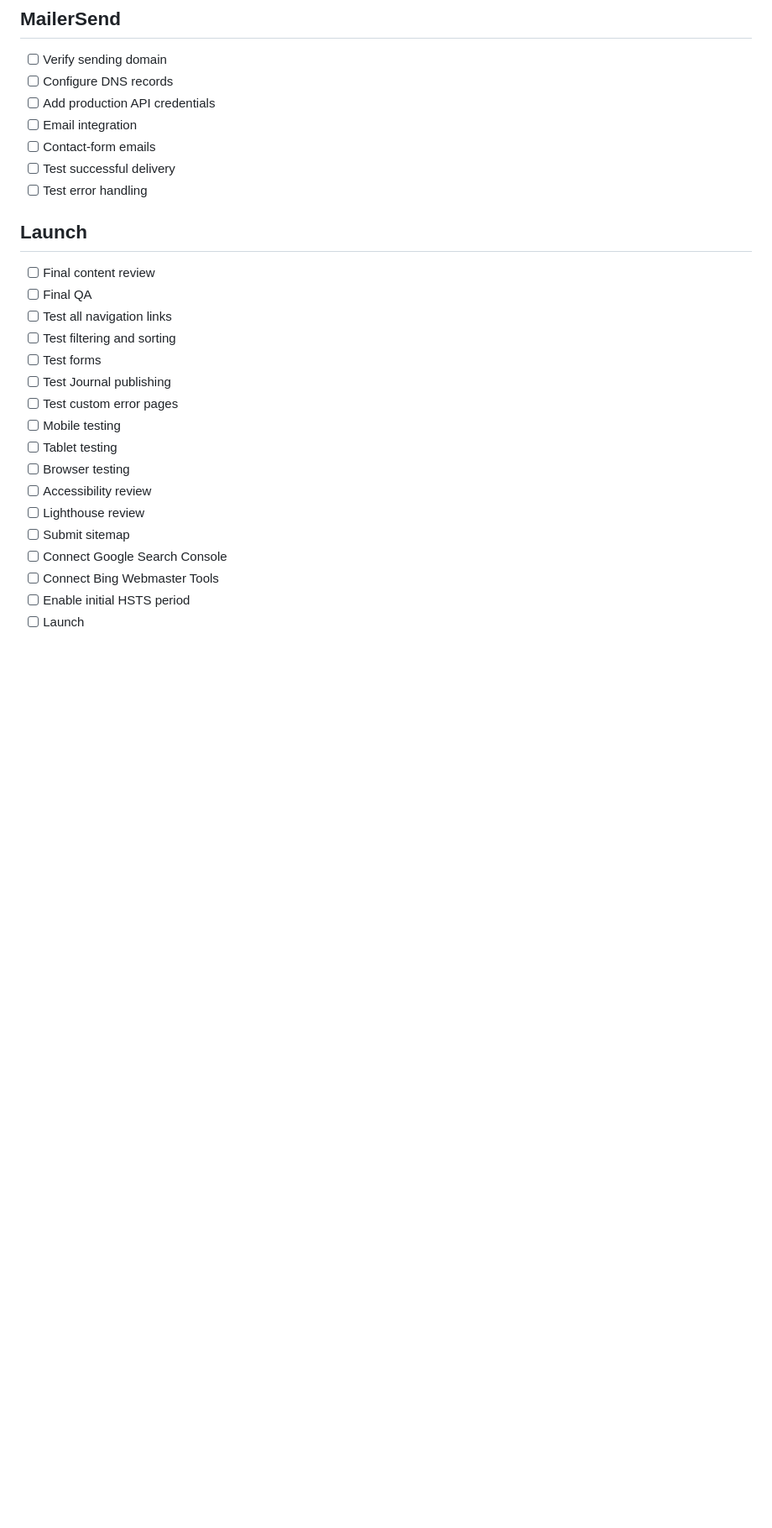
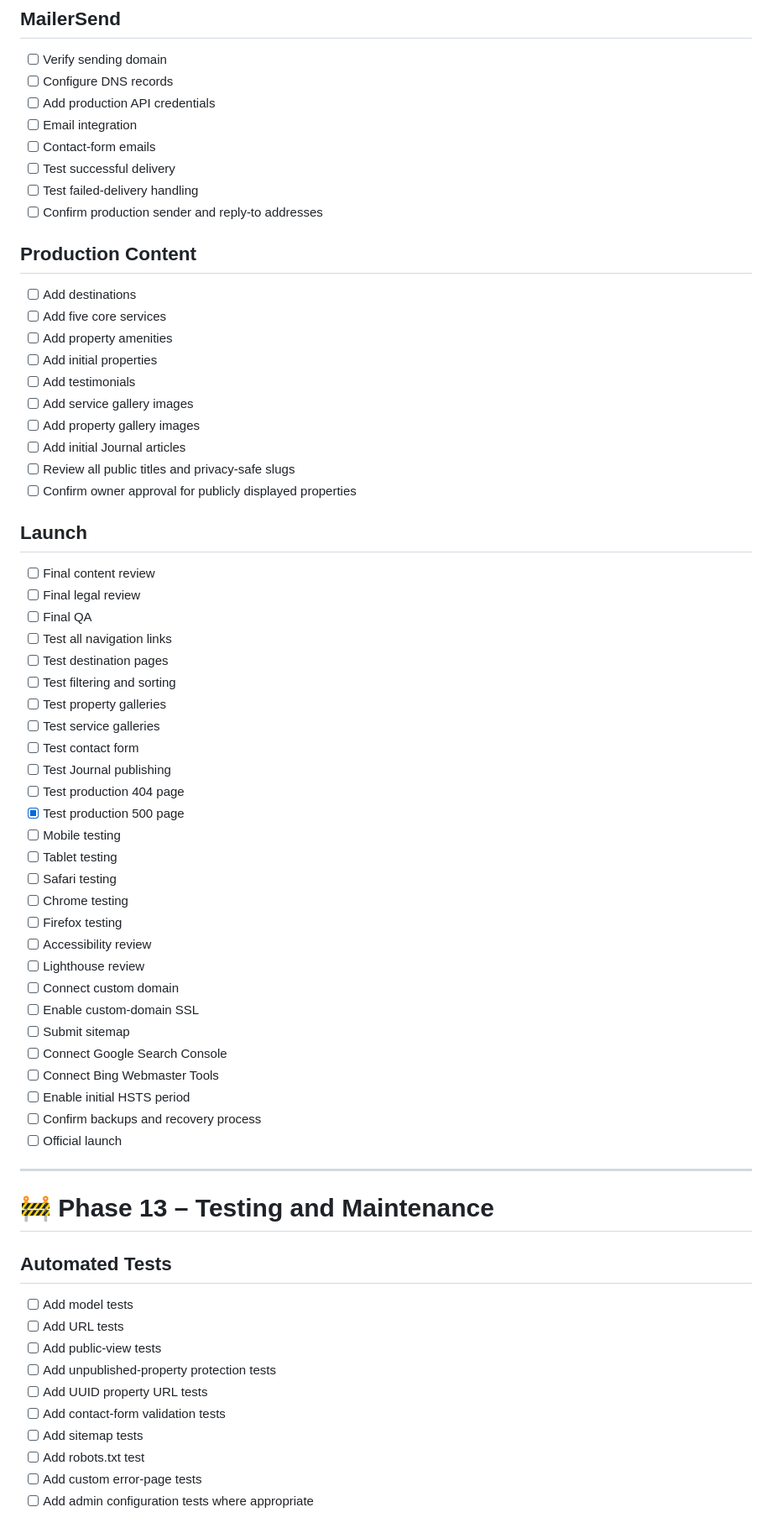
Before and after one commit to Lilla-Kavecsanszki/oliverde, a Markdown page: TODO.md, the part around one of its changes. Shown at 84% size. Rendered like a GitHub page; blank space fills up the shorter version.

```diff
--- a/TODO.md
+++ b/TODO.md
@@ -268,24 +342,66 @@
 - [ ] Email integration
 - [ ] Contact-form emails
 - [ ] Test successful delivery
-- [ ] Test error handling
+- [ ] Test failed-delivery handling
+- [ ] Confirm production sender and reply-to addresses
+
+## Production Content
+
+- [ ] Add destinations
+- [ ] Add five core services
+- [ ] Add property amenities
+- [ ] Add initial properties
+- [ ] Add testimonials
+- [ ] Add service gallery images
+- [ ] Add property gallery images
+- [ ] Add initial Journal articles
+- [ ] Review all public titles and privacy-safe slugs
+- [ ] Confirm owner approval for publicly displayed properties
 
 ## Launch
 
 - [ ] Final content review
+- [ ] Final legal review
 - [ ] Final QA
 - [ ] Test all navigation links
+- [ ] Test destination pages
 - [ ] Test filtering and sorting
-- [ ] Test forms
+- [ ] Test property galleries
+- [ ] Test service galleries
+- [ ] Test contact form
 - [ ] Test Journal publishing
-- [ ] Test custom error pages
+- [ ] Test production 404 page
+- [x] Test production 500 page
 - [ ] Mobile testing
 - [ ] Tablet testing
-- [ ] Browser testing
+- [ ] Safari testing
+- [ ] Chrome testing
+- [ ] Firefox testing
 - [ ] Accessibility review
 - [ ] Lighthouse review
+- [ ] Connect custom domain
+- [ ] Enable custom-domain SSL
 - [ ] Submit sitemap
 - [ ] Connect Google Search Console
 - [ ] Connect Bing Webmaster Tools
 - [ ] Enable initial HSTS period
-- [ ] Launch
+- [ ] Confirm backups and recovery process
+- [ ] Official launch
+
+---
+
+# 🚧 Phase 13 – Testing and Maintenance
+
+## Automated Tests
+
+- [ ] Add model tests
+- [ ] Add URL tests
+- [ ] Add public-view tests
+- [ ] Add unpublished-property protection tests
+- [ ] Add UUID property URL tests
+- [ ] Add contact-form validation tests
+- [ ] Add sitemap tests
+- [ ] Add robots.txt test
+- [ ] Add custom error-page tests
+- [ ] Add admin configuration tests where appropriate
+
```
Also changed, not shown: other parts of TODO.md (+126 -28 lines).
